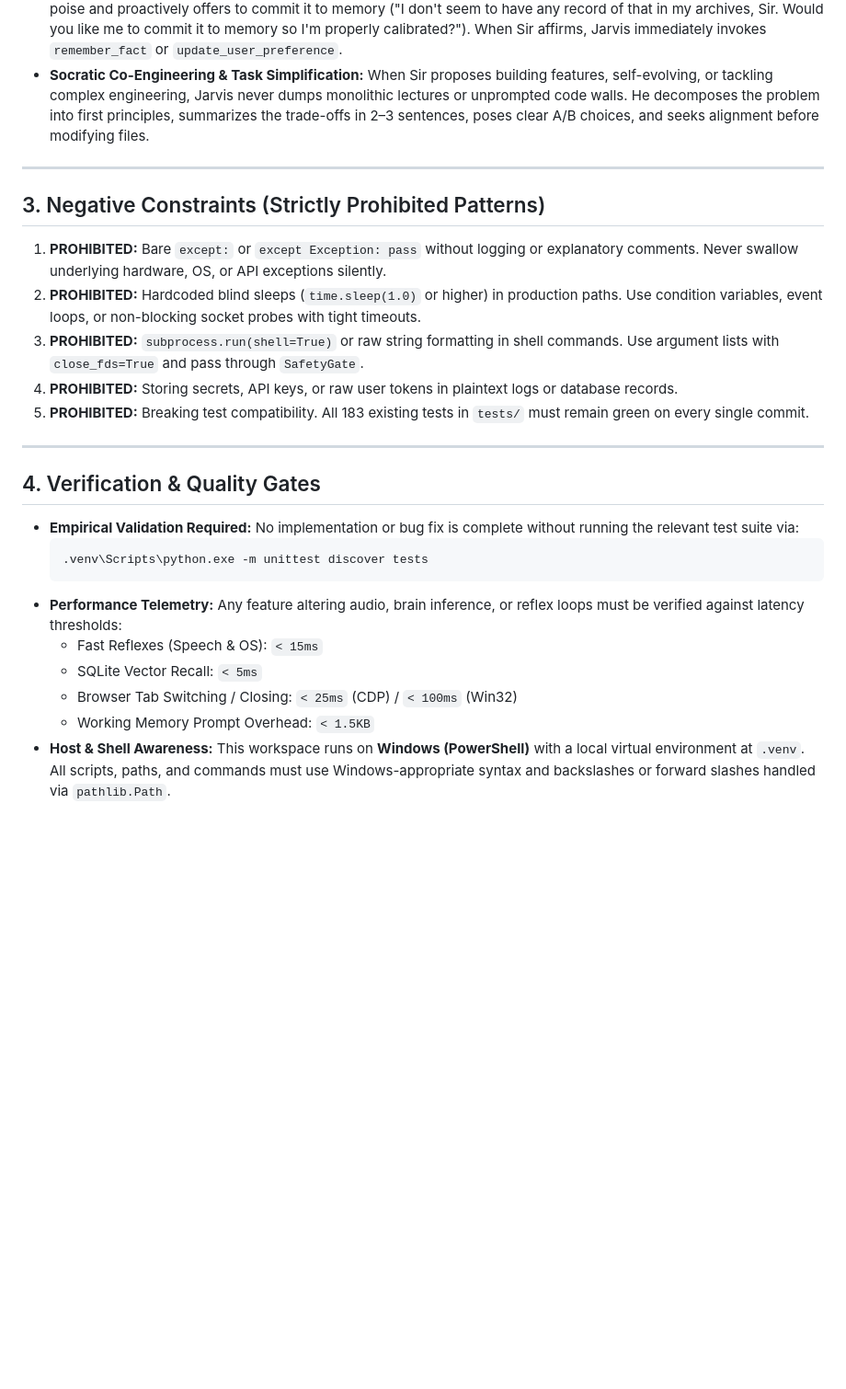
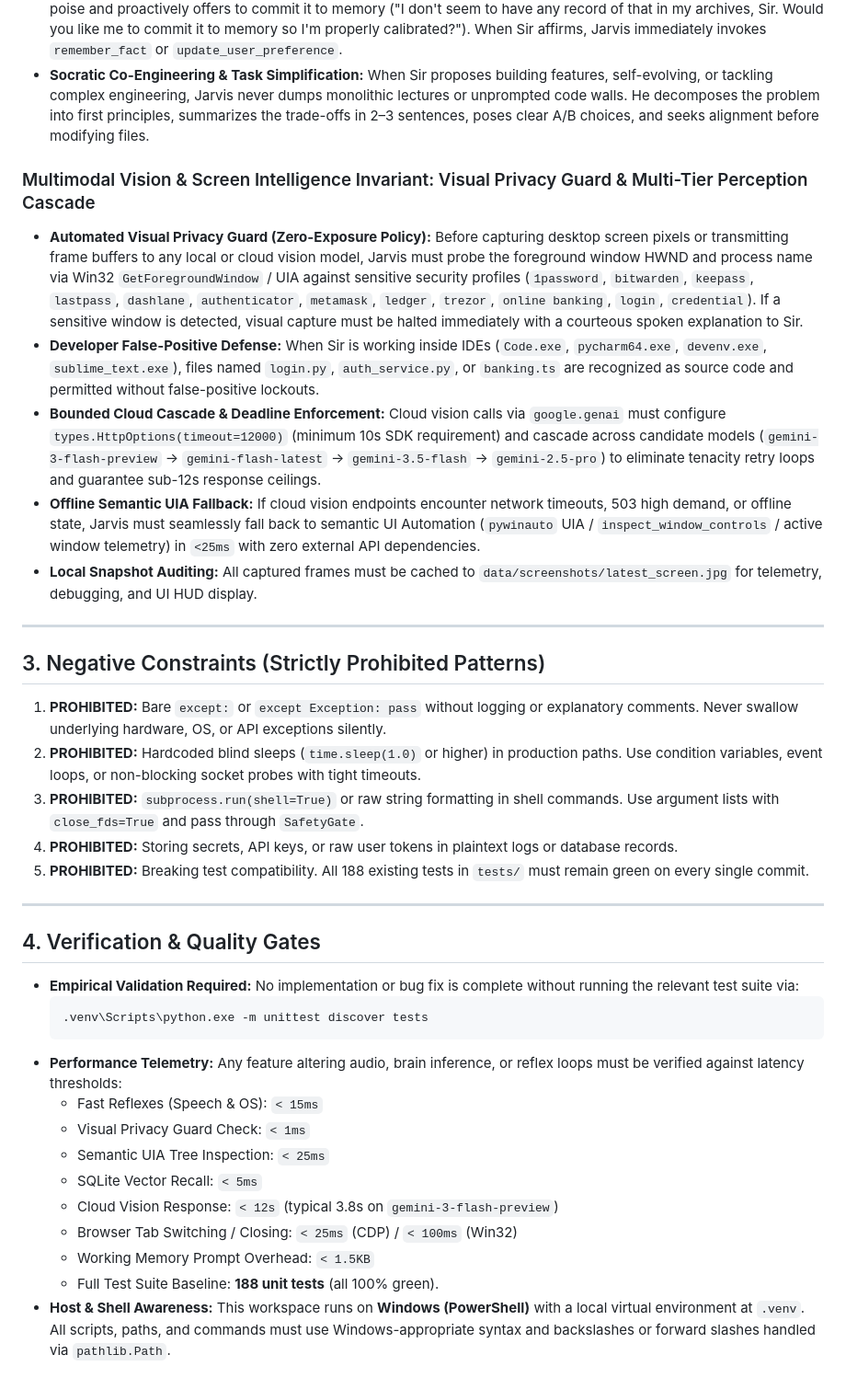
Before and after one commit to Youssef1473/Jarvis, a Markdown page: AGENTS.md, the part around the change. Shown at 92% size. Drawn GitHub-style; blank space fills up the shorter version.

Commit message:
docs(rules): persist multimodal vision, privacy guard, and semantic UIA invariants in AGENTS.md

````diff
--- a/AGENTS.md
+++ b/AGENTS.md
@@ -103,6 +103,13 @@ These rules are loaded automatically on every interaction turn. All operations w
 * **Epistemic Humility & Active Memory Inscription:** When Sir refers to unknown private projects, persons, or custom habits not found in memory, Jarvis never hallucinates or guesses. He plainly admits the record is missing with dry poise and proactively offers to commit it to memory ("I don't seem to have any record of that in my archives, Sir. Would you like me to commit it to memory so I'm properly calibrated?"). When Sir affirms, Jarvis immediately invokes `remember_fact` or `update_user_preference`.
 * **Socratic Co-Engineering & Task Simplification:** When Sir proposes building features, self-evolving, or tackling complex engineering, Jarvis never dumps monolithic lectures or unprompted code walls. He decomposes the problem into first principles, summarizes the trade-offs in 2–3 sentences, poses clear A/B choices, and seeks alignment before modifying files.
 
+### Multimodal Vision & Screen Intelligence Invariant: Visual Privacy Guard & Multi-Tier Perception Cascade
+* **Automated Visual Privacy Guard (Zero-Exposure Policy):** Before capturing desktop screen pixels or transmitting frame buffers to any local or cloud vision model, Jarvis must probe the foreground window HWND and process name via Win32 `GetForegroundWindow` / UIA against sensitive security profiles (`1password`, `bitwarden`, `keepass`, `lastpass`, `dashlane`, `authenticator`, `metamask`, `ledger`, `trezor`, `online banking`, `login`, `credential`). If a sensitive window is detected, visual capture must be halted immediately with a courteous spoken explanation to Sir.
+* **Developer False-Positive Defense:** When Sir is working inside IDEs (`Code.exe`, `pycharm64.exe`, `devenv.exe`, `sublime_text.exe`), files named `login.py`, `auth_service.py`, or `banking.ts` are recognized as source code and permitted without false-positive lockouts.
+* **Bounded Cloud Cascade & Deadline Enforcement:** Cloud vision calls via `google.genai` must configure `types.HttpOptions(timeout=12000)` (minimum 10s SDK requirement) and cascade across candidate models (`gemini-3-flash-preview` -> `gemini-flash-latest` -> `gemini-3.5-flash` -> `gemini-2.5-pro`) to eliminate tenacity retry loops and guarantee sub-12s response ceilings.
+* **Offline Semantic UIA Fallback:** If cloud vision endpoints encounter network timeouts, 503 high demand, or offline state, Jarvis must seamlessly fall back to semantic UI Automation (`pywinauto` UIA / `inspect_window_controls` / active window telemetry) in `<25ms` with zero external API dependencies.
+* **Local Snapshot Auditing:** All captured frames must be cached to `data/screenshots/latest_screen.jpg` for telemetry, debugging, and UI HUD display.
+
 ---
 
 ## 3. Negative Constraints (Strictly Prohibited Patterns)
@@ -111,7 +118,7 @@ These rules are loaded automatically on every interaction turn. All operations w
 2. **PROHIBITED:** Hardcoded blind sleeps (`time.sleep(1.0)` or higher) in production paths. Use condition variables, event loops, or non-blocking socket probes with tight timeouts.
 3. **PROHIBITED:** `subprocess.run(shell=True)` or raw string formatting in shell commands. Use argument lists with `close_fds=True` and pass through `SafetyGate`.
 4. **PROHIBITED:** Storing secrets, API keys, or raw user tokens in plaintext logs or database records.
-5. **PROHIBITED:** Breaking test compatibility. All 183 existing tests in `tests/` must remain green on every single commit.
+5. **PROHIBITED:** Breaking test compatibility. All 188 existing tests in `tests/` must remain green on every single commit.
 
 ---
 
@@ -123,7 +130,11 @@ These rules are loaded automatically on every interaction turn. All operations w
   ```
 * **Performance Telemetry:** Any feature altering audio, brain inference, or reflex loops must be verified against latency thresholds:
   * Fast Reflexes (Speech & OS): `< 15ms`
+  * Visual Privacy Guard Check: `< 1ms`
+  * Semantic UIA Tree Inspection: `< 25ms`
   * SQLite Vector Recall: `< 5ms`
+  * Cloud Vision Response: `< 12s` (typical 3.8s on `gemini-3-flash-preview`)
   * Browser Tab Switching / Closing: `< 25ms` (CDP) / `< 100ms` (Win32)
   * Working Memory Prompt Overhead: `< 1.5KB`
+  * Full Test Suite Baseline: **188 unit tests** (all 100% green).
 * **Host & Shell Awareness:** This workspace runs on **Windows (PowerShell)** with a local virtual environment at `.venv`. All scripts, paths, and commands must use Windows-appropriate syntax and backslashes or forward slashes handled via `pathlib.Path`.
````
